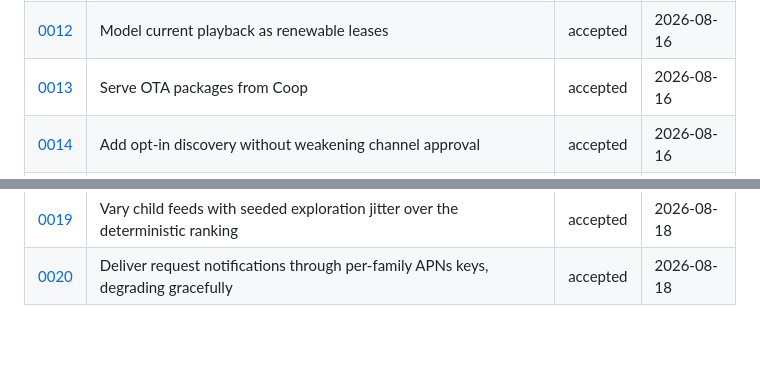
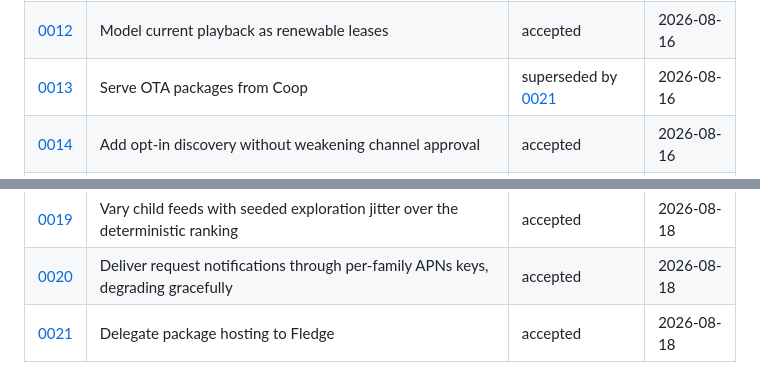
Before and after one commit to NerdsWhoFish/coop, a Markdown page: adr/README.md, 2 parts joined by grey strips. GitHub-like rendering; blank space fills up the shorter version.

Commit message:
docs(adr): record delegating package hosting to Fledge

```diff
--- a/adr/README.md
+++ b/adr/README.md
@@ -22,7 +22,7 @@ Records are numbered sequentially and are never rewritten: a decision that gets
 | [0010](0010-serve-ad-hoc-builds-from-a-local-ota-portal.md) | Serve Ad Hoc builds from a local OTA portal | accepted | 2026-08-16 |
 | [0011](0011-autoplay-watch-pages-with-a-persistent-player.md) | Autoplay watch pages with one persistent player | accepted | 2026-08-16 |
 | [0012](0012-model-current-playback-as-renewable-leases.md) | Model current playback as renewable leases | accepted | 2026-08-16 |
-| [0013](0013-serve-ota-packages-from-coop.md) | Serve OTA packages from Coop | accepted | 2026-08-16 |
+| [0013](0013-serve-ota-packages-from-coop.md) | Serve OTA packages from Coop | superseded by [0021](0021-delegate-package-hosting-to-fledge.md) | 2026-08-16 |
 | [0014](0014-opt-in-requestable-channel-discovery.md) | Add opt-in discovery without weakening channel approval | accepted | 2026-08-16 |
 | [0015](0015-key-playback-leases-by-device.md) | Key playback leases by paired device | accepted | 2026-08-17 |
 | [0016](0016-require-the-latest-published-ota-build.md) | Require the latest published OTA build | accepted | 2026-08-17 |
@@ -30,3 +30,4 @@ Records are numbered sequentially and are never rewritten: a decision that gets
 | [0018](0018-browser-child-client-and-device-linking.md) | Serve Cooper Watch as a linked browser device | accepted | 2026-08-17 |
 | [0019](0019-seeded-exploration-jitter-over-deterministic-ranking.md) | Vary child feeds with seeded exploration jitter over the deterministic ranking | accepted | 2026-08-18 |
 | [0020](0020-per-family-apns-push-with-graceful-degradation.md) | Deliver request notifications through per-family APNs keys, degrading gracefully | accepted | 2026-08-18 |
+| [0021](0021-delegate-package-hosting-to-fledge.md) | Delegate package hosting to Fledge | accepted | 2026-08-18 |
```
Also changed, not shown: adr/0021-delegate-package-hosting-to-fledge.md (added, +80 -0 lines).
